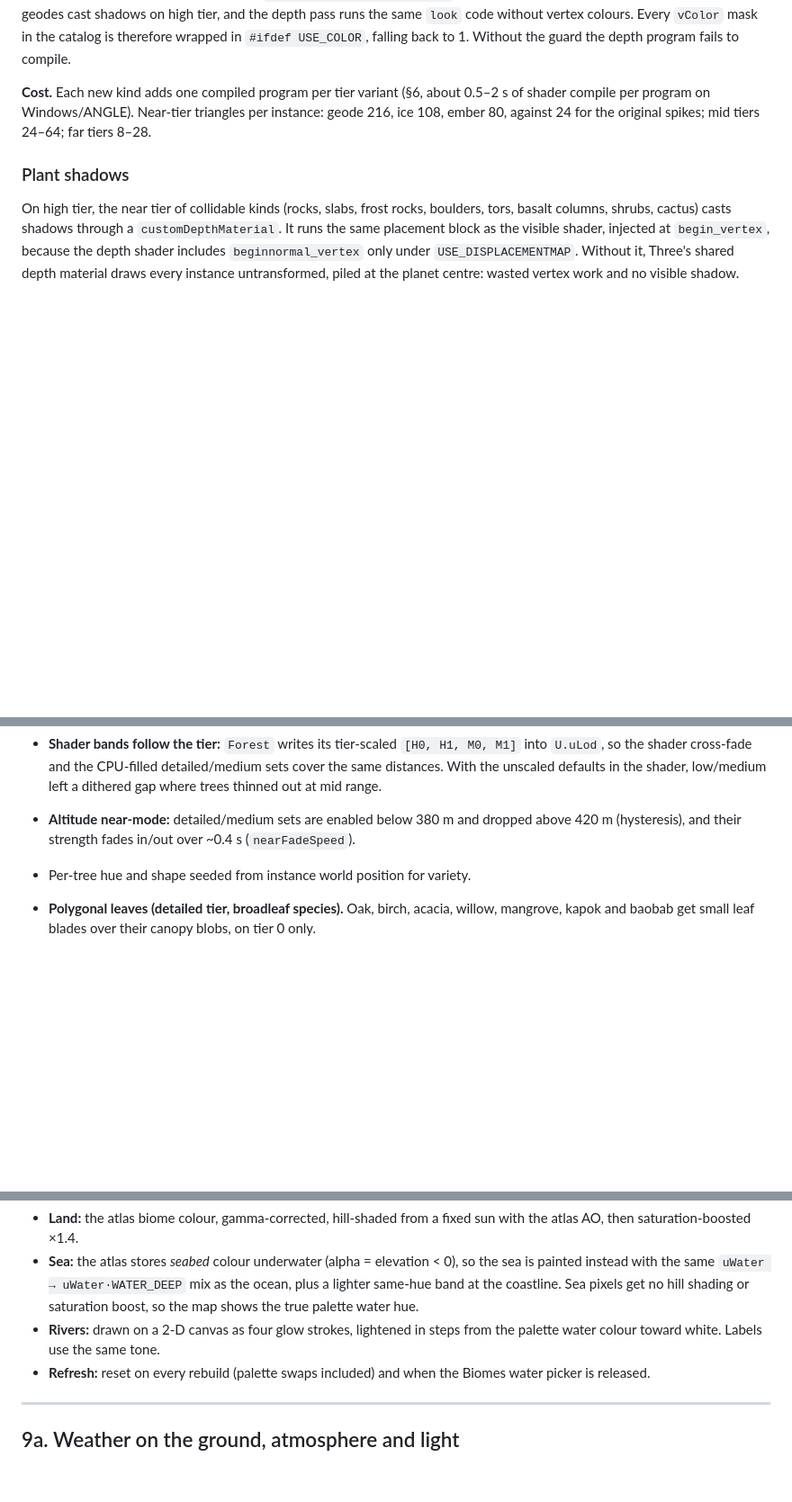
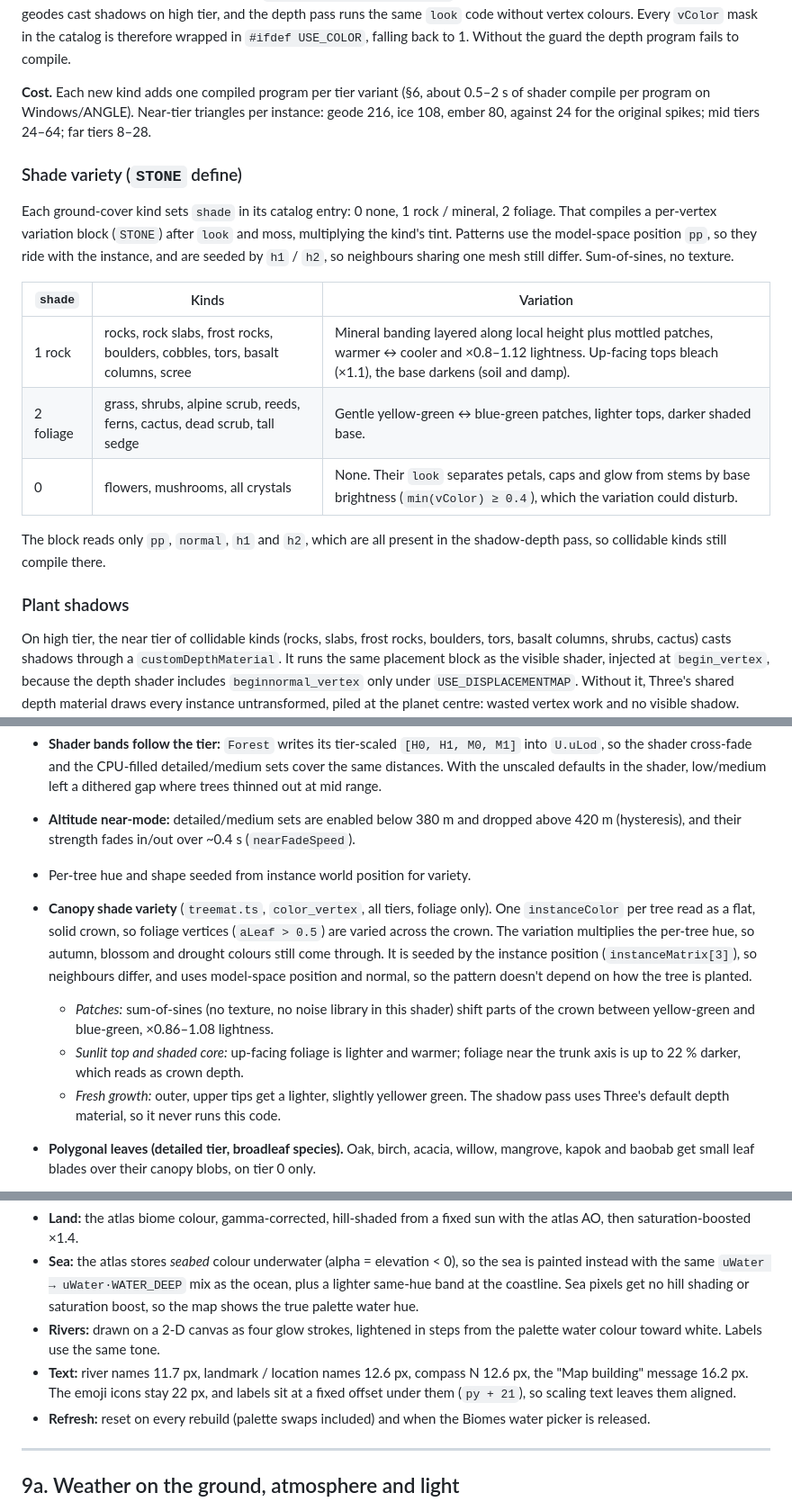
Before and after one commit to bhudiaxyz/planet-explorer, a Markdown page: DESIGN.md, 3 parts joined by grey strips. Shown at 90% size. GitHub-like rendering; blank space fills up the shorter version.

```diff
--- a/DESIGN.md
+++ b/DESIGN.md
@@ -539,6 +539,18 @@ Four kinds, all `hardy`, `wind: 0`, on the `rock` / `rockMid` / `far` LOD bands
 
 **Cost.** Each new kind adds one compiled program per tier variant (§6, about 0.5–2 s of shader compile per program on Windows/ANGLE). Near-tier triangles per instance: geode 216, ice 108, ember 80, against 24 for the original spikes; mid tiers 24–64; far tiers 8–28.
 
+### Shade variety (`STONE` define)
+
+Each ground-cover kind sets `shade` in its catalog entry: 0 none, 1 rock / mineral, 2 foliage. That compiles a per-vertex variation block (`STONE`) after `look` and moss, multiplying the kind's tint. Patterns use the model-space position `pp`, so they ride with the instance, and are seeded by `h1` / `h2`, so neighbours sharing one mesh still differ. Sum-of-sines, no texture.
+
+| `shade` | Kinds | Variation |
+|---|---|---|
+| 1 rock | rocks, rock slabs, frost rocks, boulders, cobbles, tors, basalt columns, scree | Mineral banding layered along local height plus mottled patches, warmer ↔ cooler and ×0.8–1.12 lightness. Up-facing tops bleach (×1.1), the base darkens (soil and damp). |
+| 2 foliage | grass, shrubs, alpine scrub, reeds, ferns, cactus, dead scrub, tall sedge | Gentle yellow-green ↔ blue-green patches, lighter tops, darker shaded base. |
+| 0 | flowers, mushrooms, all crystals | None. Their `look` separates petals, caps and glow from stems by base brightness (`min(vColor) ≥ 0.4`), which the variation could disturb. |
+
+The block reads only `pp`, `normal`, `h1` and `h2`, which are all present in the shadow-depth pass, so collidable kinds still compile there.
+
 ### Plant shadows
 
 On high tier, the near tier of collidable kinds (rocks, slabs, frost rocks, boulders, tors, basalt columns, shrubs, cactus) casts shadows through a `customDepthMaterial`. It runs the same placement block as the visible shader, injected at `begin_vertex`, because the depth shader includes `beginnormal_vertex` only under `USE_DISPLACEMENTMAP`. Without it, Three's shared depth material draws every instance untransformed, piled at the planet centre: wasted vertex work and no visible shadow. Grass used to be in exactly that state, so it no longer casts at all; thin blades would cost thousands of instances for a barely visible stipple.
@@ -582,6 +594,11 @@ Both the outer fade (plant appearing at range limit) and inner fade (plant disap
 - **Shader bands follow the tier:** `Forest` writes its tier-scaled `[H0, H1, M0, M1]` into `U.uLod`, so the shader cross-fade and the CPU-filled detailed/medium sets cover the same distances. With the unscaled defaults in the shader, low/medium left a dithered gap where trees thinned out at mid range.
 - **Altitude near-mode:** detailed/medium sets are enabled below 380 m and dropped above 420 m (hysteresis), and their strength fades in/out over ~0.4 s (`nearFadeSpeed`).
 - Per-tree hue and shape seeded from instance world position for variety.
+- **Canopy shade variety** (`treemat.ts`, `color_vertex`, all tiers, foliage only). One `instanceColor` per tree read as a flat, solid crown, so foliage vertices (`aLeaf > 0.5`) are varied across the crown. The variation multiplies the per-tree hue, so autumn, blossom and drought colours still come through. It is seeded by the instance position (`instanceMatrix[3]`), so neighbours differ, and uses model-space position and normal, so the pattern doesn't depend on how the tree is planted.
+  - *Patches:* sum-of-sines (no texture, no noise library in this shader) shift parts of the crown between yellow-green and blue-green, ×0.86–1.08 lightness.
+  - *Sunlit top and shaded core:* up-facing foliage is lighter and warmer; foliage near the trunk axis is up to 22 % darker, which reads as crown depth.
+  - *Fresh growth:* outer, upper tips get a lighter, slightly yellower green.
+  The shadow pass uses Three's default depth material, so it never runs this code.
 - **Polygonal leaves (detailed tier, broadleaf species).** Oak, birch, acacia, willow, mangrove, kapok and baobab get small leaf blades over their canopy blobs, on tier 0 only.
   - *Shape:* a diamond folded slightly along the midrib, 4 triangles, with front and back faces built in. The tree material is single-sided, and making it double-sided would cost every tree.
   - *Placement:* `treeGeos` builds these species through `withLeaves()`. While `logCanopies()` is set, `blob()` records each canopy ellipsoid; `leaves()` then scatters blades over them, shared out by surface area.
@@ -780,6 +800,7 @@ The map is an equirectangular 1024×512 image baked from the planet cube maps on
 - **Land:** the atlas biome colour, gamma-corrected, hill-shaded from a fixed sun with the atlas AO, then saturation-boosted ×1.4.
 - **Sea:** the atlas stores *seabed* colour underwater (alpha = elevation < 0), so the sea is painted instead with the same `uWater → uWater·WATER_DEEP` mix as the ocean, plus a lighter same-hue band at the coastline. Sea pixels get no hill shading or saturation boost, so the map shows the true palette water hue.
 - **Rivers:** drawn on a 2-D canvas as four glow strokes, lightened in steps from the palette water colour toward white. Labels use the same tone.
+- **Text:** river names 11.7 px, landmark / location names 12.6 px, compass N 12.6 px, the "Map building" message 16.2 px. The emoji icons stay 22 px, and labels sit at a fixed offset under them (`py + 21`), so scaling text leaves them aligned.
 - **Refresh:** reset on every rebuild (palette swaps included) and when the Biomes water picker is released.
 
 ---
```
Also changed, not shown: other parts of DESIGN.md (+3 -0 lines).
